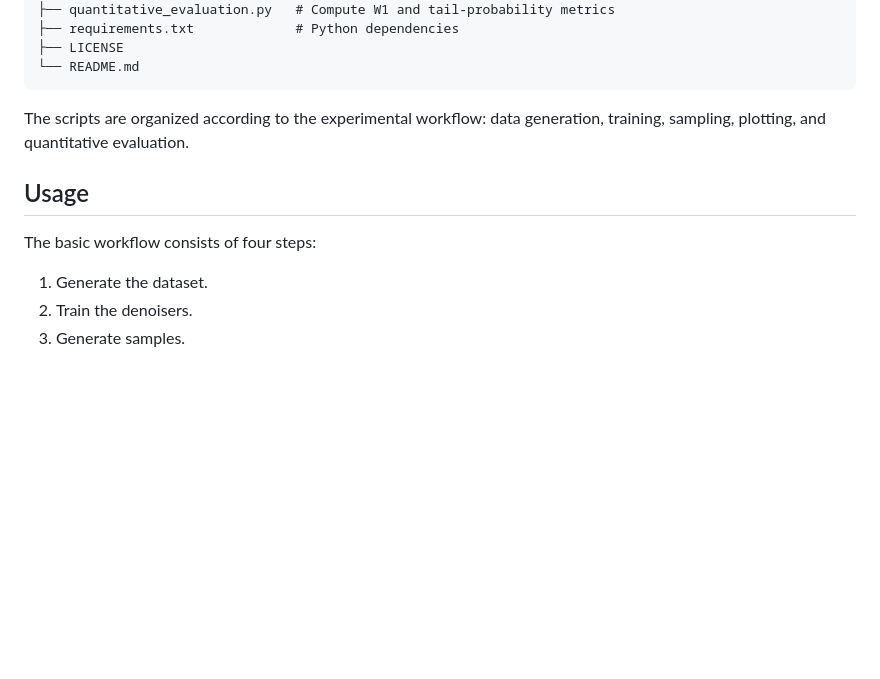
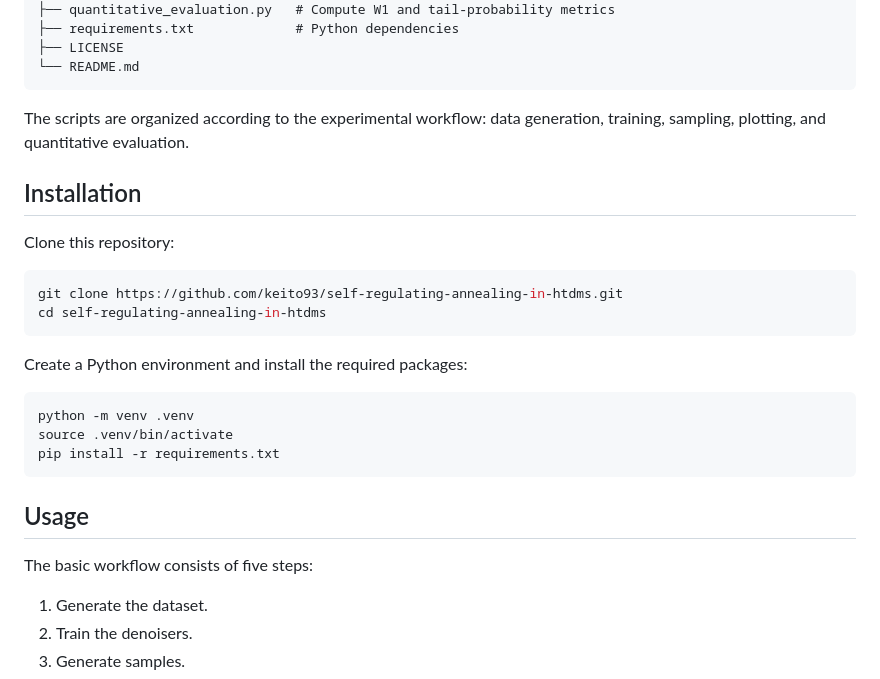
Before and after one commit to keito93/self-regulating-annealing-in-htdms, a Markdown page: README.md, the part around one of its changes. GitHub-like rendering; blank space fills up the shorter version.

````diff
--- a/README.md
+++ b/README.md
@@ -31,9 +31,26 @@ The repository reproduces the synthetic Student's t experiment used to evaluate
 
 The scripts are organized according to the experimental workflow: data generation, training, sampling, plotting, and quantitative evaluation.
 
+## Installation
+
+Clone this repository:
+
+```bash
+git clone https://github.com/keito93/self-regulating-annealing-in-htdms.git
+cd self-regulating-annealing-in-htdms
+```
+
+Create a Python environment and install the required packages:
+
+```bash
+python -m venv .venv
+source .venv/bin/activate
+pip install -r requirements.txt
+```
+
 ## Usage
 
-The basic workflow consists of four steps:
+The basic workflow consists of five steps:
 
 1. Generate the dataset.
 2. Train the denoisers.
````
Also changed, not shown: other parts of README.md (+1 -1 lines).
